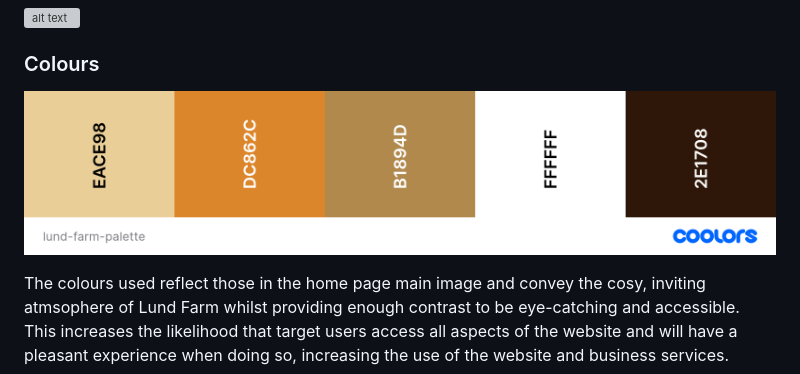
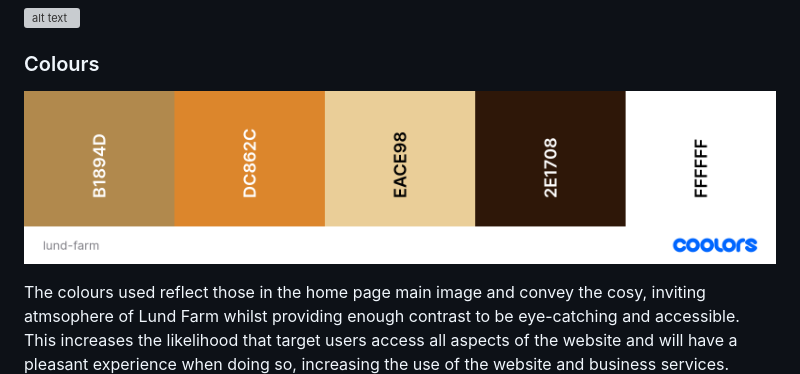
Before and after one commit to ElFalch/lund-farm, a Markdown page: README.md, the part around the change. Drawn GitHub-style; pictures changed too: assets/images/colour-palette/lund-farm-palette.png (deleted), assets/images/colour-palette/lund-farm.png (added); grey boxes are pictures that could not be loaded.

Commit message:
fix: improve appearance of readme colour palette

```diff
--- a/README.md
+++ b/README.md
@@ -143,7 +143,7 @@ The GitHub project board containing Lund Farm user stories can be found [here](h
 
 ### Colours
 
-![alt text](https://github.com/ElFalch/lund-farm/blob/main/assets/images/colour-palette/lund-farm-palette.png "Colour palette")
+![alt text](https://github.com/ElFalch/lund-farm/blob/main/assets/images/colour-palette/lund-farm.png "Colour palette")
 
 The colours used reflect those in the home page main image and convey the cosy, inviting atmsophere of Lund Farm whilst providing enough contrast to be eye-catching and accessible. This increases the likelihood that target users access all aspects of the website and will have a pleasant experience when doing so, increasing the use of the website and business services.
 
```
